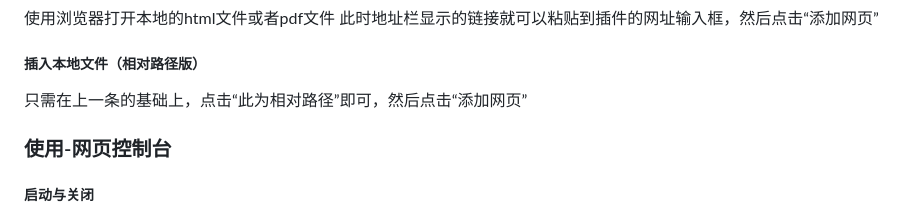
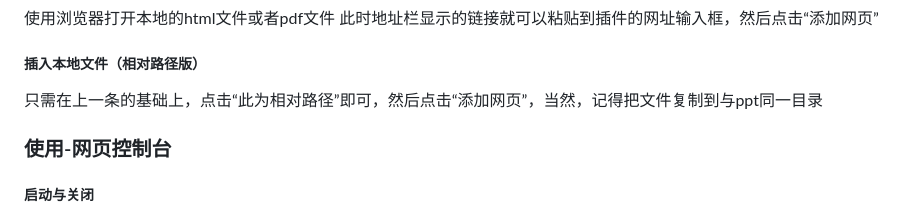
Before and after one commit to yuwenhui2020/PPT-Addin, a Markdown page: README.md, the part around the change. Drawn GitHub-style.

```diff
--- a/README.md
+++ b/README.md
@@ -35,7 +35,7 @@ win7不保证可以使用，硬性重点是Office 2013及以上
 使用浏览器打开本地的html文件或者pdf文件
 此时地址栏显示的链接就可以粘贴到插件的网址输入框，然后点击“添加网页”
 ##### 插入本地文件（相对路径版）
-只需在上一条的基础上，点击“此为相对路径”即可，然后点击“添加网页”
+只需在上一条的基础上，点击“此为相对路径”即可，然后点击“添加网页”，当然，记得把文件复制到与ppt同一目录
 ### 使用-网页控制台
 ##### 启动与关闭
 点击PowerPoint窗口上方的菜单栏，找到“网页插件”点击第二项“Web控制台”
```
